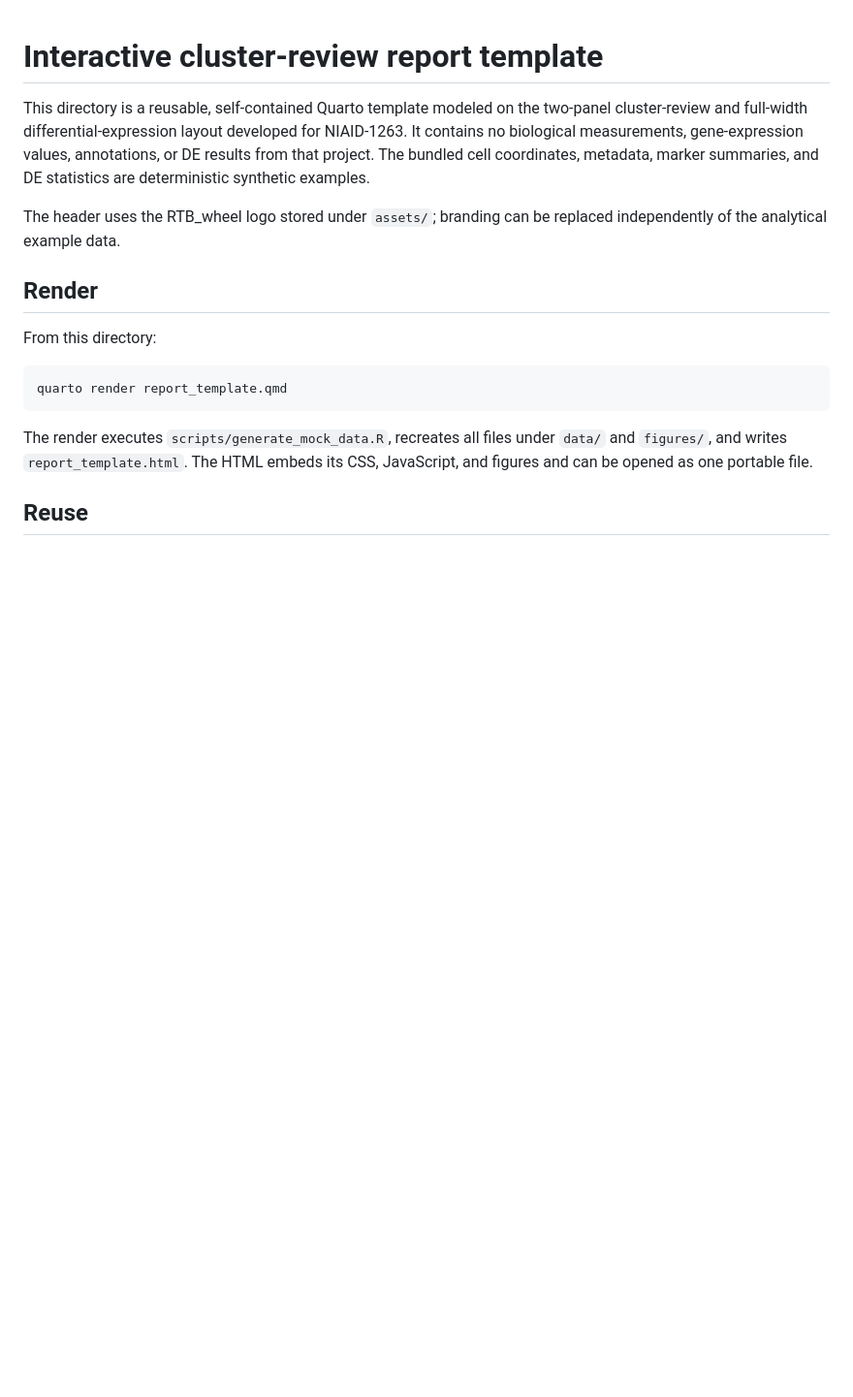
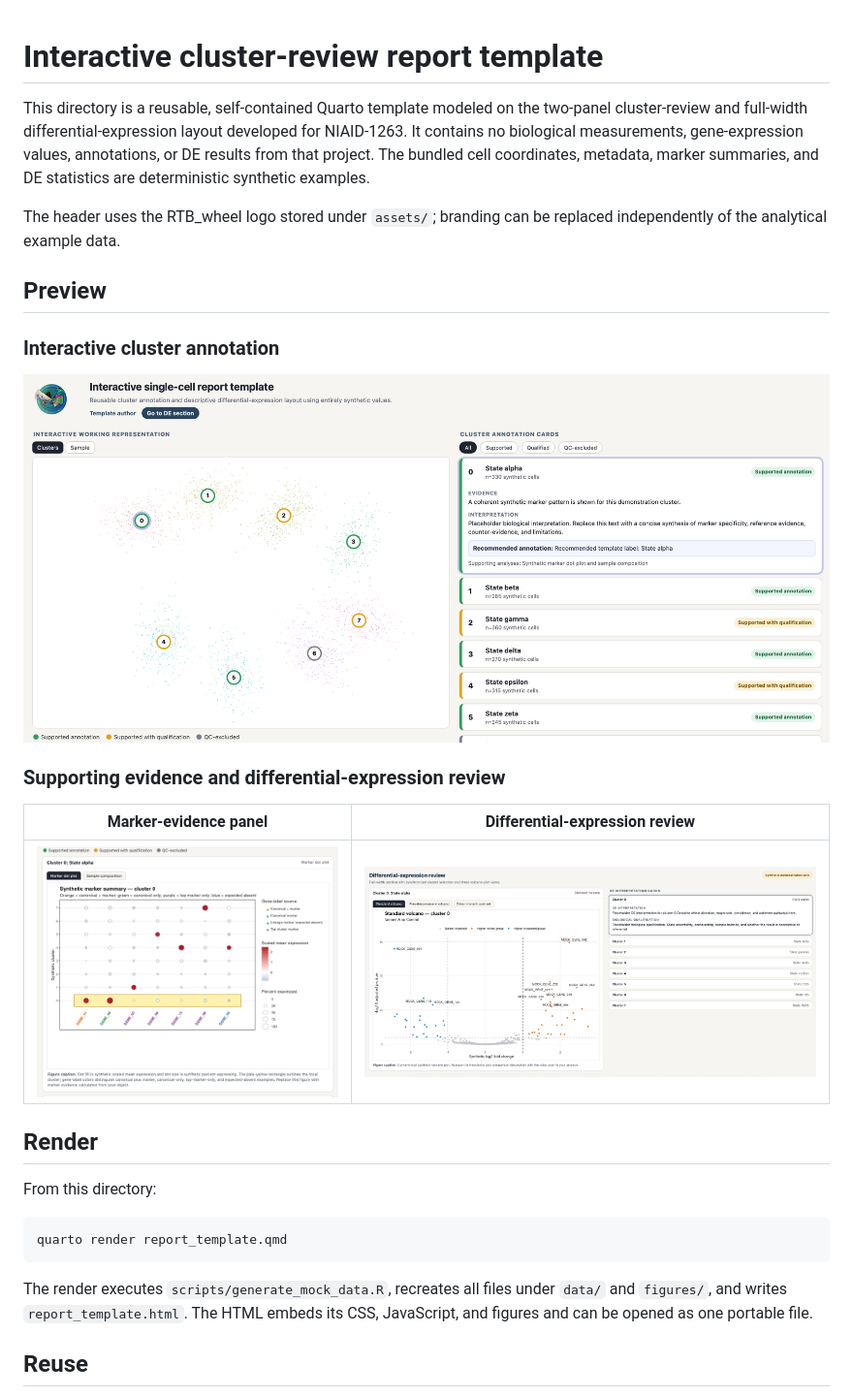
Before and after one commit to spaul-genetics/scCelltypeDEReportTemplate, a Markdown page: README.md, the part around the change. Shown at 97% size. GitHub-like rendering; pictures changed too: figures/report_template_de_review.png (added), figures/report_template_marker_evidence.png (added), figures/report_template_overview.png (added); blank space fills up the shorter version.

Commit message:
Add report screenshots to README

```diff
--- a/README.md
+++ b/README.md
@@ -3,6 +3,18 @@
 This directory is a reusable, self-contained Quarto template modeled on the two-panel cluster-review and full-width differential-expression layout developed for NIAID-1263. It contains no biological measurements, gene-expression values, annotations, or DE results from that project. The bundled cell coordinates, metadata, marker summaries, and DE statistics are deterministic synthetic examples.
 
 The header uses the RTB_wheel logo stored under `assets/`; branding can be replaced independently of the analytical example data.
+
+## Preview
+
+### Interactive cluster annotation
+
+![Interactive cluster annotation overview](figures/report_template_overview.png)
+
+### Supporting evidence and differential-expression review
+
+| Marker-evidence panel | Differential-expression review |
+|:--:|:--:|
+| <img src="figures/report_template_marker_evidence.png" alt="Cluster marker-evidence panel" width="430"> | <img src="figures/report_template_de_review.png" alt="Differential-expression review section" width="650"> |
 
 ## Render
 
```
Also changed, not shown: figures/README.md (+4 -1 lines).
